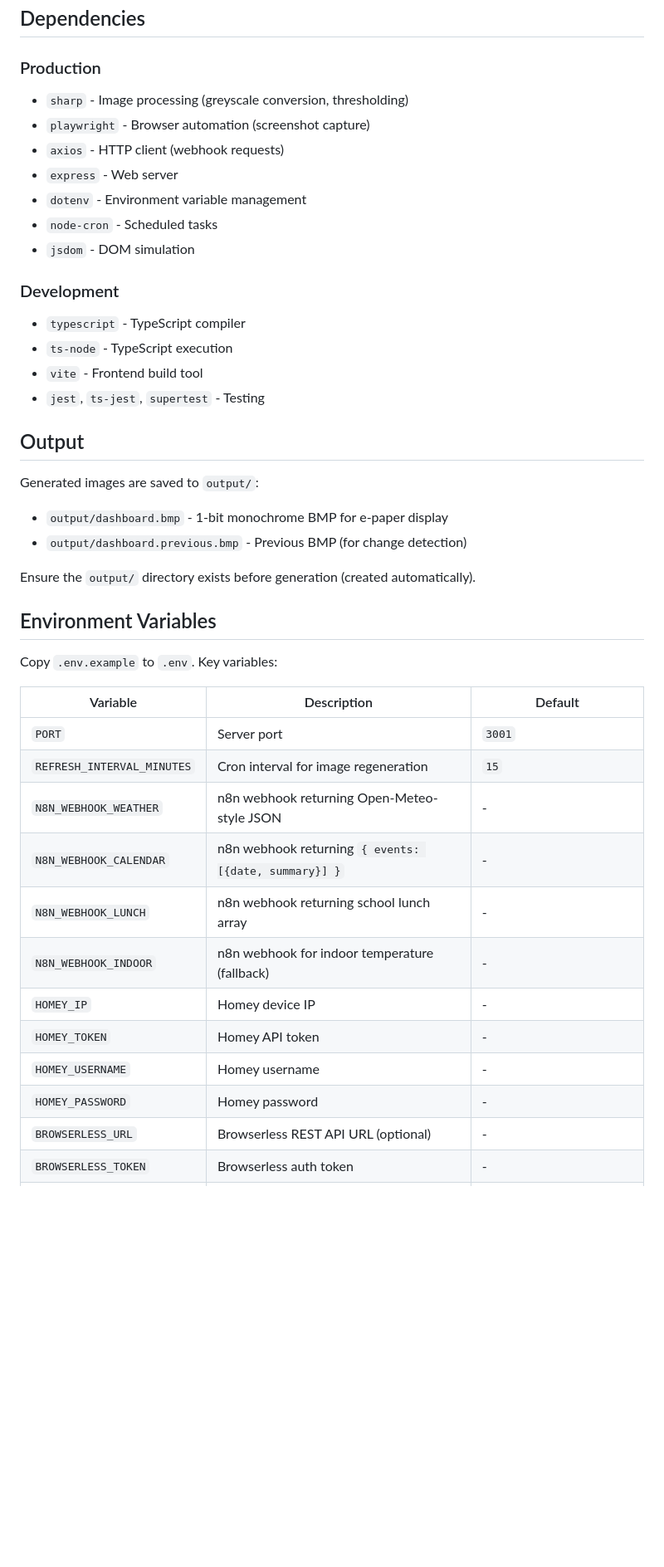
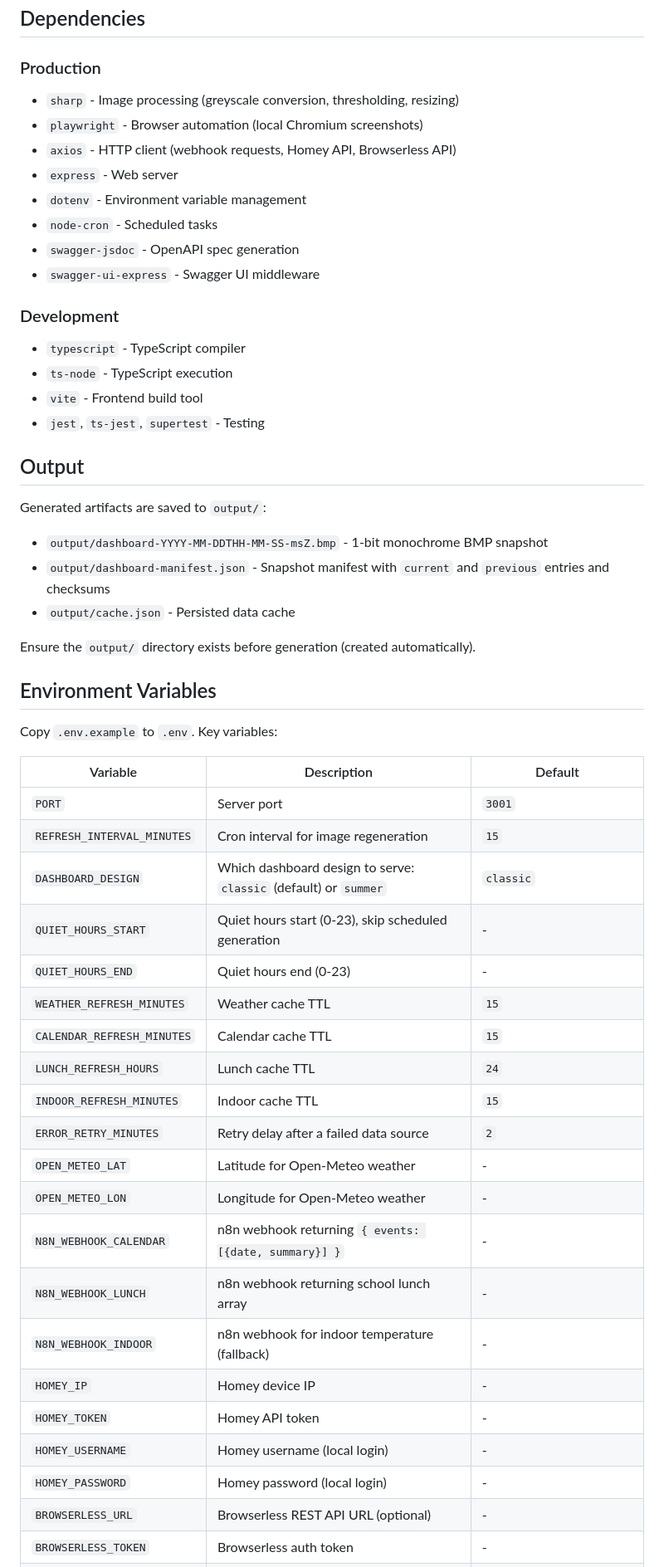
Before and after one commit to Makanz/generate-image-bmp, a Markdown page: AGENTS.md, the part around one of its changes. Shown at 83% size. Rendered like a GitHub page; blank space fills up the shorter version.

```diff
--- a/AGENTS.md
+++ b/AGENTS.md
@@ -230,13 +258,14 @@ async function fetchSystemData() {
 ## Dependencies
 
 ### Production
-- `sharp` - Image processing (greyscale conversion, thresholding)
-- `playwright` - Browser automation (screenshot capture)
-- `axios` - HTTP client (webhook requests)
+- `sharp` - Image processing (greyscale conversion, thresholding, resizing)
+- `playwright` - Browser automation (local Chromium screenshots)
+- `axios` - HTTP client (webhook requests, Homey API, Browserless API)
 - `express` - Web server
 - `dotenv` - Environment variable management
 - `node-cron` - Scheduled tasks
-- `jsdom` - DOM simulation
+- `swagger-jsdoc` - OpenAPI spec generation
+- `swagger-ui-express` - Swagger UI middleware
 
 ### Development
 - `typescript` - TypeScript compiler
@@ -246,9 +275,10 @@ async function fetchSystemData() {
 
 ## Output
 
-Generated images are saved to `output/`:
-- `output/dashboard.bmp` - 1-bit monochrome BMP for e-paper display
-- `output/dashboard.previous.bmp` - Previous BMP (for change detection)
+Generated artifacts are saved to `output/`:
+- `output/dashboard-YYYY-MM-DDTHH-MM-SS-msZ.bmp` - 1-bit monochrome BMP snapshot
+- `output/dashboard-manifest.json` - Snapshot manifest with `current` and `previous` entries and checksums
+- `output/cache.json` - Persisted data cache
 
 Ensure the `output/` directory exists before generation (created automatically).
 
@@ -260,14 +290,23 @@ Copy `.env.example` to `.env`. Key variables:
 |----------|-------------|---------|
 | `PORT` | Server port | `3001` |
 | `REFRESH_INTERVAL_MINUTES` | Cron interval for image regeneration | `15` |
-| `N8N_WEBHOOK_WEATHER` | n8n webhook returning Open-Meteo-style JSON | - |
+| `DASHBOARD_DESIGN` | Which dashboard design to serve: `classic` (default) or `summer` | `classic` |
+| `QUIET_HOURS_START` | Quiet hours start (0-23), skip scheduled generation | - |
+| `QUIET_HOURS_END` | Quiet hours end (0-23) | - |
+| `WEATHER_REFRESH_MINUTES` | Weather cache TTL | `15` |
+| `CALENDAR_REFRESH_MINUTES` | Calendar cache TTL | `15` |
+| `LUNCH_REFRESH_HOURS` | Lunch cache TTL | `24` |
+| `INDOOR_REFRESH_MINUTES` | Indoor cache TTL | `15` |
+| `ERROR_RETRY_MINUTES` | Retry delay after a failed data source | `2` |
+| `OPEN_METEO_LAT` | Latitude for Open-Meteo weather | - |
+| `OPEN_METEO_LON` | Longitude for Open-Meteo weather | - |
 | `N8N_WEBHOOK_CALENDAR` | n8n webhook returning `{ events: [{date, summary}] }` | - |
 | `N8N_WEBHOOK_LUNCH` | n8n webhook returning school lunch array | - |
 | `N8N_WEBHOOK_INDOOR` | n8n webhook for indoor temperature (fallback) | - |
 | `HOMEY_IP` | Homey device IP | - |
 | `HOMEY_TOKEN` | Homey API token | - |
-| `HOMEY_USERNAME` | Homey username | - |
-| `HOMEY_PASSWORD` | Homey password | - |
+| `HOMEY_USERNAME` | Homey username (local login) | - |
+| `HOMEY_PASSWORD` | Homey password (local login) | - |
 | `BROWSERLESS_URL` | Browserless REST API URL (optional) | - |
 | `BROWSERLESS_TOKEN` | Browserless auth token | - |
 | `CAPTURE_URL` | Direct URL for screenshot capture | `http://localhost:5173/` |
```
Also changed, not shown: other parts of AGENTS.md (+73 -45 lines).
